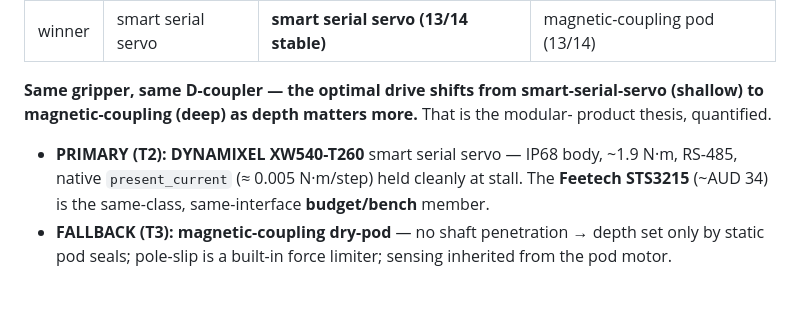
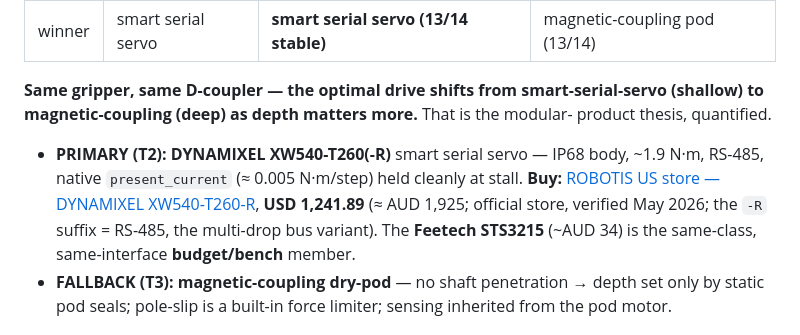
Before and after one commit to AndreNijman/softsense, a Markdown page: motor/MOTOR_STUDY.md, the part around the change. Drawn GitHub-style; blank space fills up the shorter version.

Commit message:
docs(motor): add verified purchase link for the DYNAMIXEL XW540-T260-R
Real ROBOTIS US store link (USD 1,241.89 ≈ AUD 1,925, verified May 2026) in
MOTOR_STUDY.md and the BOM actuator row.

```diff
--- a/motor/MOTOR_STUDY.md
+++ b/motor/MOTOR_STUDY.md
@@ -72,10 +72,12 @@ integration 0.10, holding 0.07, cost 0.08), swept ±50 %:
 (shallow) to magnetic-coupling (deep) as depth matters more.** That is the modular-
 product thesis, quantified.
 
-- **PRIMARY (T2): DYNAMIXEL XW540-T260** smart serial servo — IP68 body, ~1.9 N·m,
-  RS-485, native `present_current` (≈ 0.005 N·m/step) held cleanly at stall. The
-  **Feetech STS3215** (~AUD 34) is the same-class, same-interface **budget/bench**
-  member.
+- **PRIMARY (T2): DYNAMIXEL XW540-T260(-R)** smart serial servo — IP68 body, ~1.9 N·m,
+  RS-485, native `present_current` (≈ 0.005 N·m/step) held cleanly at stall.
+  **Buy:** [ROBOTIS US store — DYNAMIXEL XW540-T260-R](https://robotis.us/dynamixel-xw540-t260-r/),
+  **USD 1,241.89** (≈ AUD 1,925; official store, verified May 2026; the `-R` suffix
+  = RS-485, the multi-drop bus variant). The **Feetech STS3215** (~AUD 34) is the
+  same-class, same-interface **budget/bench** member.
 - **FALLBACK (T3): magnetic-coupling dry-pod** — no shaft penetration → depth set
   only by static pod seals; pole-slip is a built-in force limiter; sensing inherited
   from the pod motor.
```
Also changed, not shown: BOM.md (+1 -1 lines).
